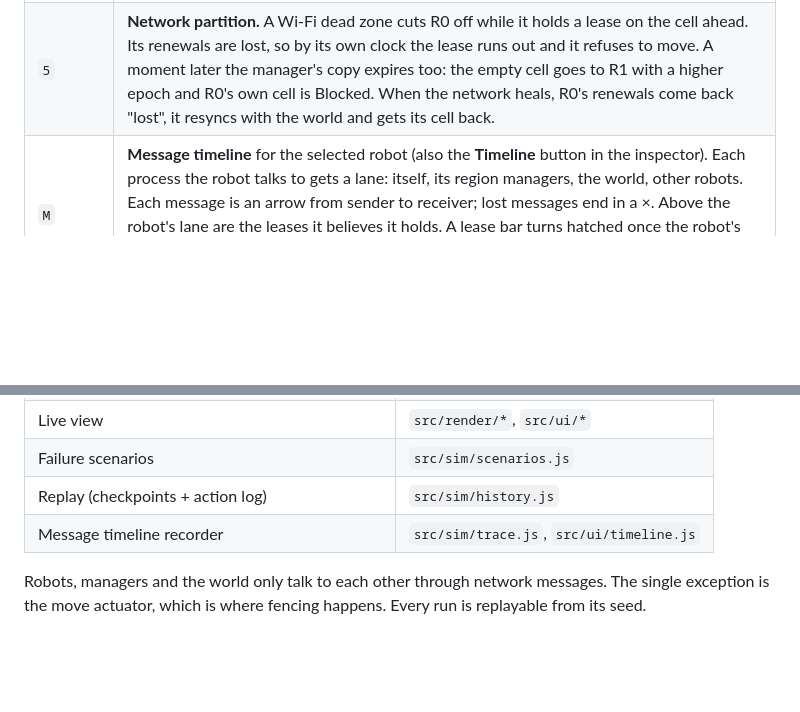
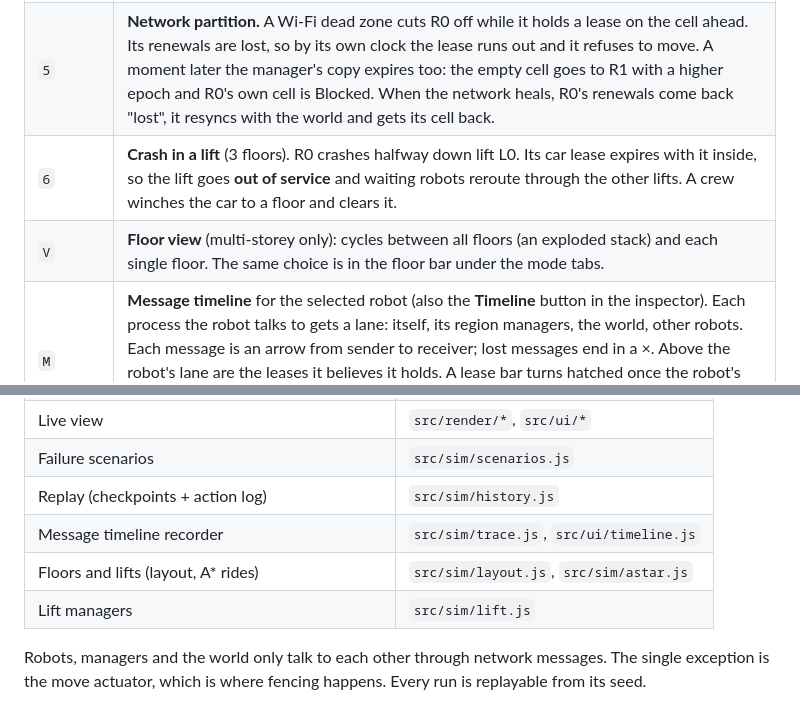
Before and after one commit to Seronic2001/warehouse-traffic-control, a Markdown page: sim/README.md, 2 parts joined by grey strips. GitHub-like rendering; blank space fills up the shorter version.

```diff
--- a/sim/README.md
+++ b/sim/README.md
@@ -18,6 +18,8 @@ npm run build      # static build in dist/ (any static host works)
 | `3` | **Pause past the lease.** The frozen robot resumes and acts on epoch 1, the world rejects the move because the epoch is now 2, and the robot resyncs. |
 | `4` | **Region manager crash.** M5 loses its table. Robots in region 5 stop as their leases run low. M5 restarts with a new incarnation number, rebuilds its table from robot reports, and refuses grants until it's done. |
 | `5` | **Network partition.** A Wi-Fi dead zone cuts R0 off while it holds a lease on the cell ahead. Its renewals are lost, so by its own clock the lease runs out and it refuses to move. A moment later the manager's copy expires too: the empty cell goes to R1 with a higher epoch and R0's own cell is Blocked. When the network heals, R0's renewals come back "lost", it resyncs with the world and gets its cell back. |
+| `6` | **Crash in a lift** (3 floors). R0 crashes halfway down lift L0. Its car lease expires with it inside, so the lift goes **out of service** and waiting robots reroute through the other lifts. A crew winches the car to a floor and clears it. |
+| `V` | **Floor view** (multi-storey only): cycles between all floors (an exploded stack) and each single floor. The same choice is in the floor bar under the mode tabs. |
 | `M` | **Message timeline** for the selected robot (also the **Timeline** button in the inspector). Each process the robot talks to gets a lane: itself, its region managers, the world, other robots. Each message is an arrow from sender to receiver; lost messages end in a ×. Above the robot's lane are the leases it believes it holds. A lease bar turns hatched once the robot's own clock says it has expired. Hover for details, toggle message kinds, and pick a 4/8/16 s window. |
 | `[` / `]` | **Rewind / forward 5 s.** The scrubber above the dock can drag to any earlier moment of the run. Marks on it show deadlocks, crashes, fencing, manager failures and partitions; click one to jump to 1 s before it. Playing on from an earlier moment replays the same future. Acting there (crash, freeze, cut the network) starts a new branch. |
 | `B` | **Benchmark** (runs on a pool of Web Workers, one per spare CPU core; about 25 s on an 8-core laptop): strategies vs density (collisions, throughput, deadlocks, time to resolve, wait distribution and p95, messages per move); the lease safety margin under a hostile network; recovery times after injected robot crashes, pauses and manager crashes; and congestion control on vs off over 10-minute runs. |
@@ -39,6 +41,8 @@ Click any robot to see its leases, epochs, expiry bars and what it is waiting fo
 | Failure scenarios | `src/sim/scenarios.js` |
 | Replay (checkpoints + action log) | `src/sim/history.js` |
 | Message timeline recorder | `src/sim/trace.js`, `src/ui/timeline.js` |
+| Floors and lifts (layout, A* rides) | `src/sim/layout.js`, `src/sim/astar.js` |
+| Lift managers | `src/sim/lift.js` |
 
 Robots, managers and the world only talk to each other through network messages. The single exception is the move actuator, which is where fencing happens. Every run is replayable from its seed.
 
```
Also changed, not shown: other parts of sim/README.md (+26 -0 lines).
